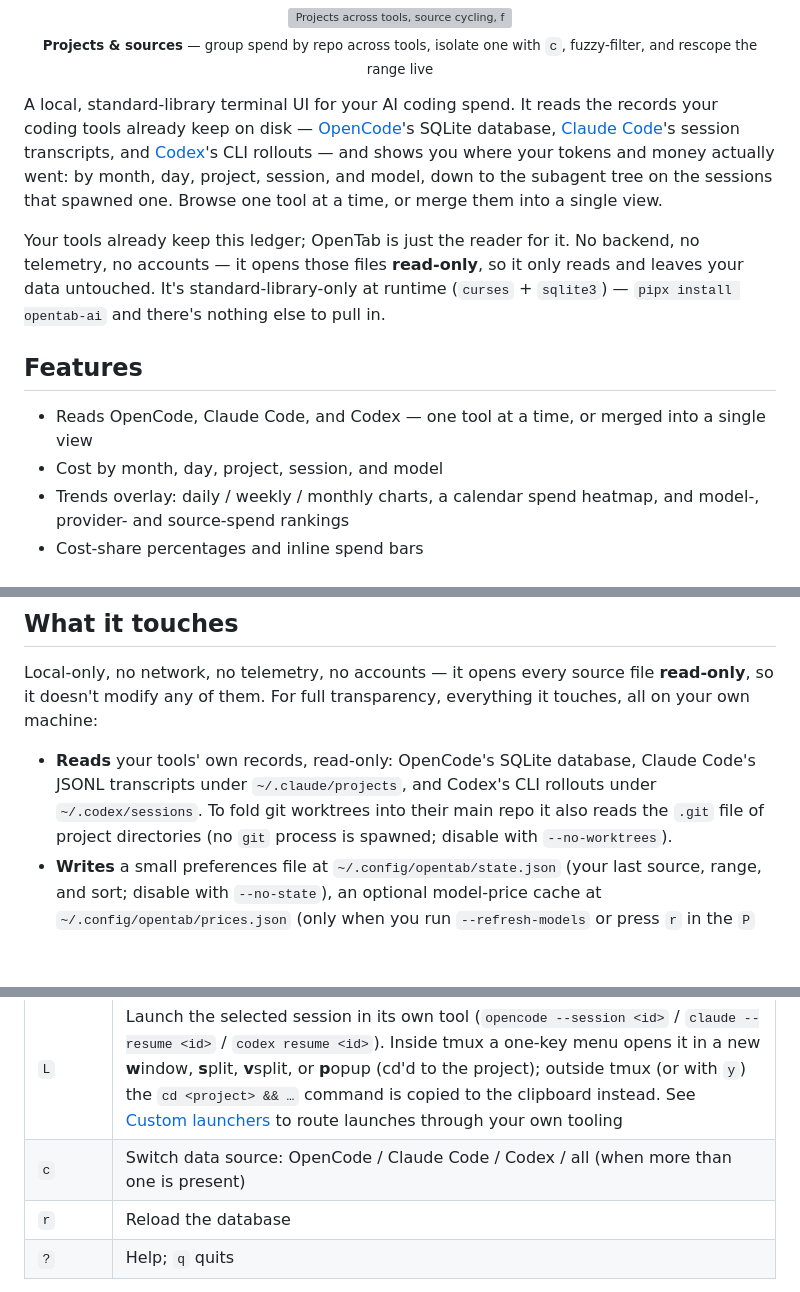
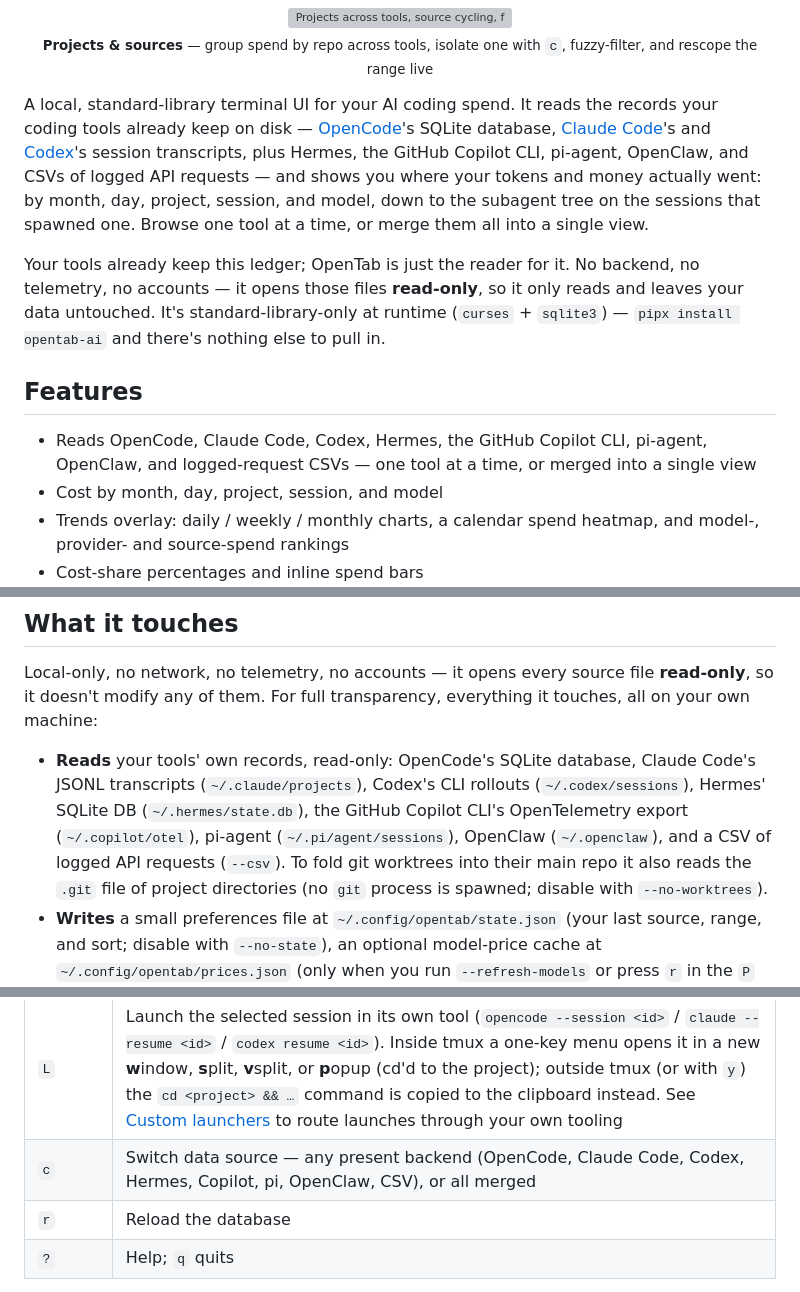
Before and after one commit to hamidi-dev/opentab, a Markdown page: README.md, 3 parts joined by grey strips. GitHub-like rendering; blank space fills up the shorter version; grey boxes are pictures that could not be loaded.

Commit message:
docs(readme): list all backends (Hermes, Copilot, pi, OpenClaw, CSV) in the summaries

```diff
--- a/README.md
+++ b/README.md
@@ -26,11 +26,12 @@
 
 A local, standard-library terminal UI for your AI coding spend. It reads the records
 your coding tools already keep on disk — [OpenCode](https://opencode.ai)'s SQLite
-database, [Claude Code](https://claude.com/claude-code)'s session transcripts, and
-[Codex](https://developers.openai.com/codex)'s CLI rollouts — and shows you where your
-tokens and money actually went: by month, day, project, session, and model, down to the
-subagent tree on the sessions that spawned one. Browse one tool at a time, or merge them
-into a single view.
+database, [Claude Code](https://claude.com/claude-code)'s and
+[Codex](https://developers.openai.com/codex)'s session transcripts, plus Hermes, the
+GitHub Copilot CLI, pi-agent, OpenClaw, and CSVs of logged API requests — and shows you
+where your tokens and money actually went: by month, day, project, session, and model,
+down to the subagent tree on the sessions that spawned one. Browse one tool at a time,
+or merge them all into a single view.
 
 Your tools already keep this ledger; OpenTab is just the reader for it. No backend, no
 telemetry, no accounts — it opens those files **read-only**, so it only reads and leaves
@@ -39,7 +40,7 @@ your data untouched. It's standard-library-only at runtime (`curses` + `sqlite3`
 
 ## Features
 
-- Reads OpenCode, Claude Code, and Codex — one tool at a time, or merged into a single view
+- Reads OpenCode, Claude Code, Codex, Hermes, the GitHub Copilot CLI, pi-agent, OpenClaw, and logged-request CSVs — one tool at a time, or merged into a single view
 - Cost by month, day, project, session, and model
 - Trends overlay: daily / weekly / monthly charts, a calendar spend heatmap, and model-, provider- and source-spend rankings
 - Cost-share percentages and inline spend bars
@@ -105,8 +106,11 @@ Local-only, no network, no telemetry, no accounts — it opens every source file
 touches, all on your own machine:
 
 - **Reads** your tools' own records, read-only: OpenCode's SQLite database, Claude
-  Code's JSONL transcripts under `~/.claude/projects`, and Codex's CLI rollouts under
-  `~/.codex/sessions`. To fold git worktrees into their main repo it also reads the
+  Code's JSONL transcripts (`~/.claude/projects`), Codex's CLI rollouts
+  (`~/.codex/sessions`), Hermes' SQLite DB (`~/.hermes/state.db`), the GitHub Copilot
+  CLI's OpenTelemetry export (`~/.copilot/otel`), pi-agent (`~/.pi/agent/sessions`),
+  OpenClaw (`~/.openclaw`), and a CSV of logged API requests (`--csv`). To fold git
+  worktrees into their main repo it also reads the
   `.git` file of project directories (no `git` process is spawned; disable with
   `--no-worktrees`).
 - **Writes** a small preferences file at `~/.config/opentab/state.json` (your last
@@ -285,7 +289,7 @@ detail — cost split, model mix, and subagent tree. `Esc` steps back out.
 | `y` | Copy the selected session id (or project path) to the clipboard |
 | `o` | Open the selected session's / project's directory |
 | `L` | Launch the selected session in its own tool (`opencode --session <id>` / `claude --resume <id>` / `codex resume <id>`). Inside tmux a one-key menu opens it in a new **w**indow, **s**plit, **v**split, or **p**opup (cd'd to the project); outside tmux (or with `y`) the `cd <project> && …` command is copied to the clipboard instead. See [Custom launchers](#custom-launchers) to route launches through your own tooling |
-| `c` | Switch data source: OpenCode / Claude Code / Codex / all (when more than one is present) |
+| `c` | Switch data source — any present backend (OpenCode, Claude Code, Codex, Hermes, Copilot, pi, OpenClaw, CSV), or all merged |
 | `r` | Reload the database |
 | `?` | Help; `q` quits |
 
```
